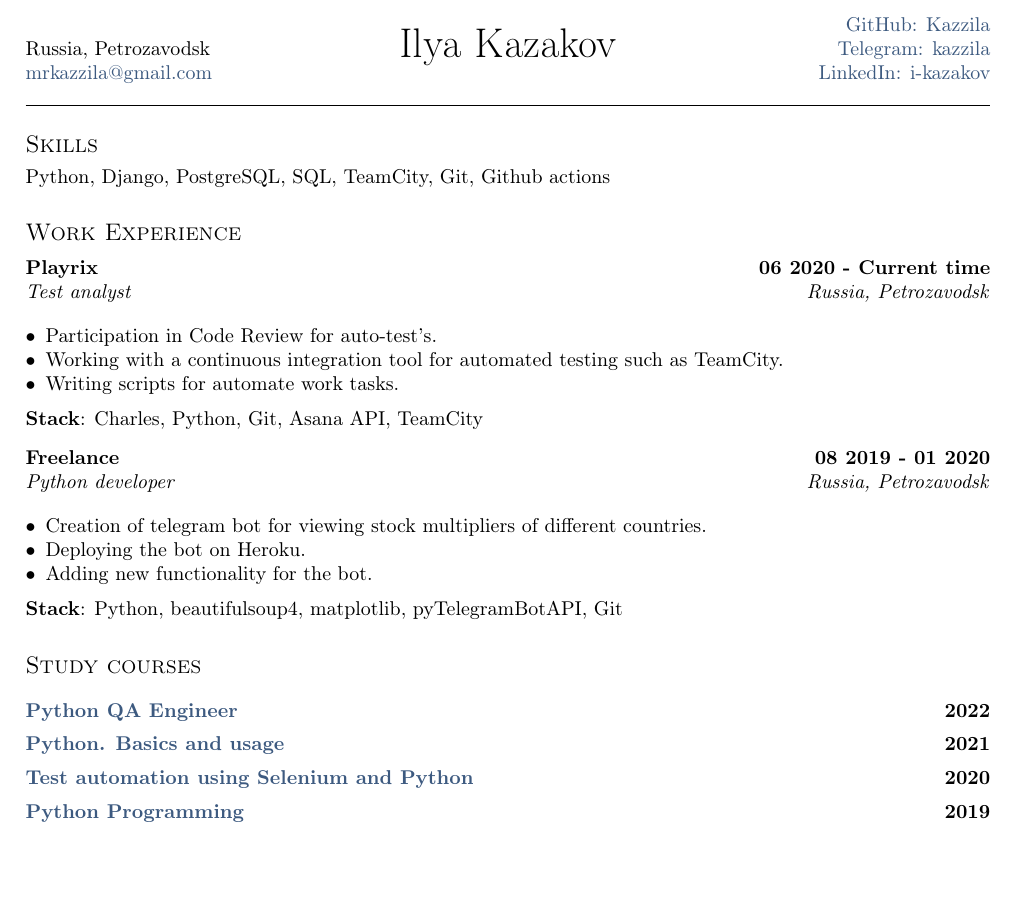
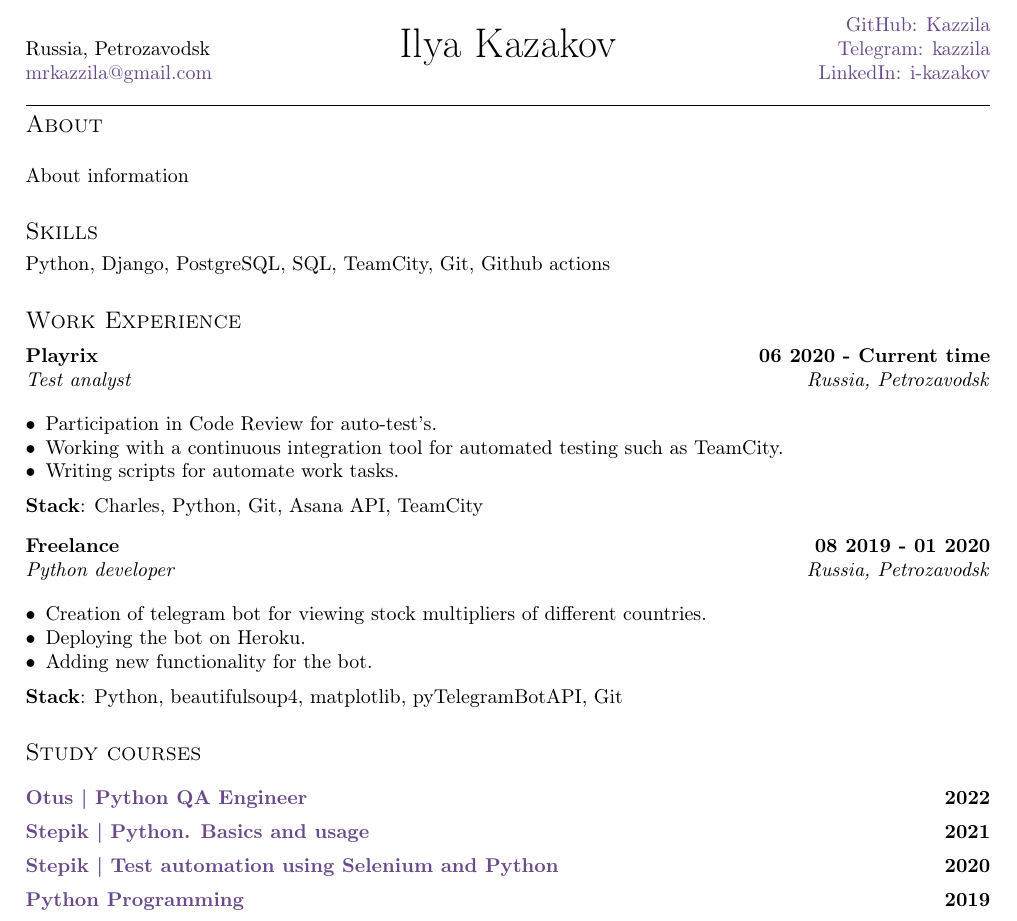
Before and after one commit to mrKazzila/resume, a LaTeX CV (latex_resume/english_resume/resume.tex, which reads latex_resume/english_resume/TLCresume.sty, latex_resume/english_resume/sections/about.tex, latex_resume/english_resume/sections/education.tex): part of the page, cut so that both start at the same text, the shorter picture padded with empty space. Compiled offline with pdfLaTeX.

```diff
--- a/TLCresume.sty
+++ b/latex_resume/english_resume/TLCresume.sty
@@ -31,12 +37,13 @@
 \RequirePackage[nostruts]{titlesec}
 \titlespacing*{\section}{0em}{0.5em}{0em}
 \titleformat{\section}{\scshape \raggedright \large}{}{0em}{}[\vspace{0em}]
+
 % SUBSECTION FORMATTING
 \titlespacing*{\subsection}{0em}{0em}{0em} % gets rid of space before/after lines
 \titleformat{\subsection}{\bfseries}{}{0em}{}[] % gets rid of section numbering
 
-% BOLD COMMAND
-\newcommand{\skills}[1]{ {\bfseries #1}}
+% % BOLD COMMAND
+% \newcommand{\skills}[1]{ {\bfseries #1}}
 
 % SUBTEXT
 \newcommand{\subtext}[1]{\textit{#1}\par\vspace{0em}}
--- a/resume.tex
+++ b/latex_resume/english_resume/resume.tex
@@ -23,9 +25,15 @@
 \vspace*{1pt}
 
 \hline
+
+\section{About}
+\vspace*{3pt}
+\import{sections/}{about}
 \vspace*{10pt}
+
+%\vspace*{10pt}
+
 \section{Skills}
-
 \vspace*{3pt}
 \import{sections/}{skills}
 \vspace*{10pt}
--- /dev/null
+++ b/latex_resume/english_resume/sections/about.tex
@@ -0,0 +1,6 @@
+\vspace*{10pt}
+
+\documentclass[a4paper, 12pt]{article}
+\begin{document}
+About information
+\end{document}
--- /dev/null
+++ b/latex_resume/english_resume/sections/education.tex
@@ -0,0 +1,27 @@
+\vspace*{10pt}
+
+\subsection {\href
+{https://otus.ru/certificate/76b8da1ae26847fdab5ddfbc06c0ca59/en/}
+{Otus | Python QA Engineer}
+\hfill 2022}
+
+\vspace*{5pt}
+
+\subsection {\href
+{https://stepik.org/cert/1234026/}
+{Stepik | Python. Basics and usage}
+\hfill 2021}
+
+\vspace*{5pt}
+
+\subsection {\href
+{https://stepik.org/cert/303434}
+{Stepik | Test automation using Selenium and Python}
+\hfill 2020}
+
+\vspace*{5pt}
+
+\subsection {\href
+{https://stepik.org/cert/268482}
+{Python Programming}
+\hfill 2019}
--- /dev/null
+++ b/latex_resume/english_resume/sections/skills.tex
@@ -0,0 +1,6 @@
+\documentclass[a4paper, 12pt]{article}
+
+\begin{document}
+\vspace*{0.5pt}
+Python,  Django, PostgreSQL, SQL, TeamCity, Git, Github actions
+\end{document}
--- a/sections/education.tex
+++ /dev/null
@@ -1,27 +0,0 @@
-\vspace*{10pt}
-
-\subsection {\href {https://otus.ru/certificate/76b8da1ae26847fdab5ddfbc06c0ca59/en/}{Python QA Engineer} \hfill 2022}
-% \subtext{OTUS}
-% \vspace*{2pt}
-% \href{https://otus.ru/certificate/76b8da1ae26847fdab5ddfbc06c0ca59/en/}{Certificate}
-
-\vspace*{5pt}
-
-\subsection {\href{https://stepik.org/cert/1234026/}{Python. Basics and usage} \hfill 2021}
-% \subtext{Stepik}
-% \vspace*{2pt}
-% \href{https://stepik.org/cert/1234026/}{Certificate}
-
-\vspace*{5pt}
-
-\subsection {\href {https://stepik.org/cert/303434}{Test automation using Selenium and Python} \hfill 2020}
-% \subtext{Stepik}
-% \vspace*{2pt}
-% \href{https://stepik.org/cert/303434}{Certificate}
-
-\vspace*{5pt}
-
-\subsection {\href{https://stepik.org/cert/268482} {Python Programming} \hfill 2019}
-% \subtext{Stepik}
-% \vspace*{2pt}
-% \href{https://stepik.org/cert/268482}{Certificate}
```
Also changed, not shown: latex_resume/english_resume/sections/_header.tex (renamed from sections/_header.tex, +1 -2 lines), latex_resume/english_resume/sections/experience.tex (renamed from sections/experience.tex, +4 -0 lines), sections/project.tex (deleted, +0 -13 lines), sections/skills.tex (deleted, +0 -4 lines), latex_resume/english_resume/TLCresume.sty (12 more changed lines), latex_resume/english_resume/resume.tex (4 more changed lines).
